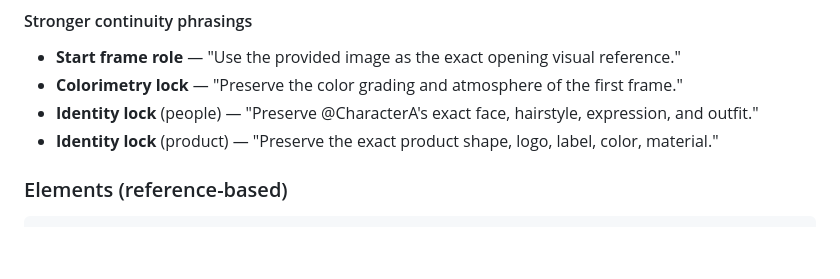
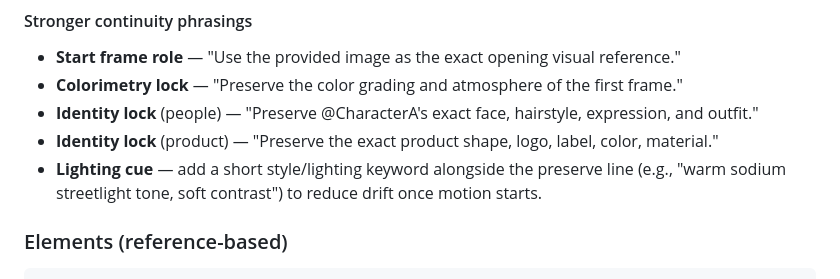
Before and after one commit to essartiq/ESSARTIQ-CONTENT-LIBRARY, a Markdown page: kling-3-director/SKILL.md, the part around the change. Rendered like a GitHub page; blank space fills up the shorter version.

Commit message:
Add lighting cue instruction to SKILL.md
Added a note about including a lighting cue for style.

```diff
--- a/kling-3-director/SKILL.md
+++ b/kling-3-director/SKILL.md
@@ -156,6 +156,7 @@ No [identity drift, warping, unwanted changes].
 - **Colorimetry lock** — "Preserve the color grading and atmosphere of the first frame."
 - **Identity lock** (people) — "Preserve @CharacterA's exact face, hairstyle, expression, and outfit."
 - **Identity lock** (product) — "Preserve the exact product shape, logo, label, color, material."
+- **Lighting cue** — add a short style/lighting keyword alongside the preserve line (e.g., "warm sodium streetlight tone, soft contrast") to reduce drift once motion starts.
 
 ### Elements (reference-based)
 
```
